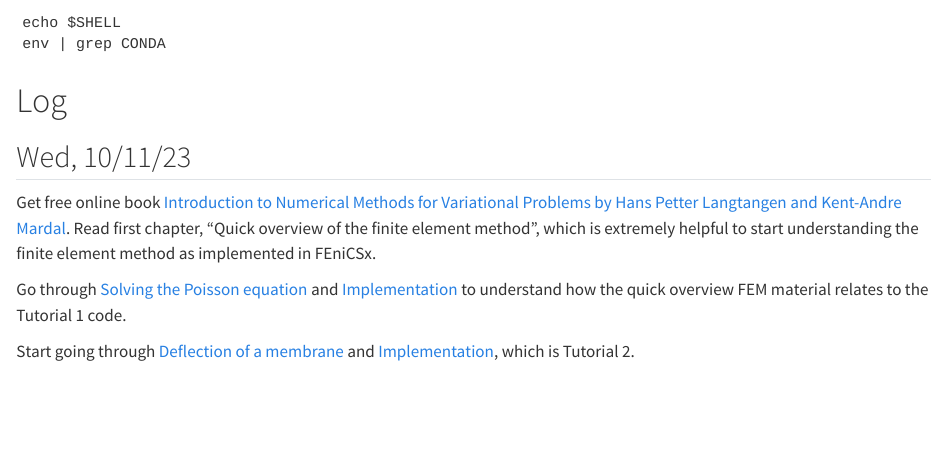
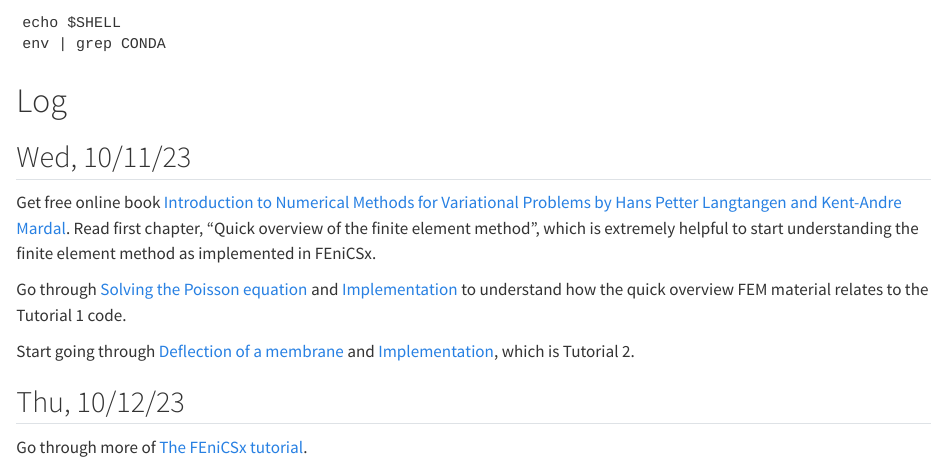
Before and after one commit to gregnordin/notes_to_self, a Quarto document (fenicsx/notes-FEniCSx.qmd): the page in a window 1100 px wide, from 6210 px down. Rendered offline with R 4.5, knitr and Pandoc in place of Quarto, with nearby package versions.

```diff
--- a/fenicsx/notes-FEniCSx.qmd
+++ b/fenicsx/notes-FEniCSx.qmd
@@ -308,3 +308,7 @@
 Go through [Solving the Poisson equation](https://jsdokken.com/dolfinx-tutorial/chapter1/fundamentals.html#solving-the-poisson-equation) and [Implementation](https://jsdokken.com/dolfinx-tutorial/chapter1/fundamentals_code.html#) to understand how the quick overview FEM material relates to the Tutorial 1 code.
 
 Start going through [Deflection of a membrane](https://jsdokken.com/dolfinx-tutorial/chapter1/membrane.html) and [Implementation](https://jsdokken.com/dolfinx-tutorial/chapter1/membrane_code.html), which is Tutorial 2.
+
+## Thu, 10/12/23
+
+Go through more of [The FEniCSx tutorial](https://jsdokken.com/dolfinx-tutorial/index.html).
```
Also changed, not shown: fenicsx/Tutorials/1_Poisson_equation/1-Poisson_equation.py (renamed from fenicsx/Tutorials/1-Poisson_equation.py), 6 other files.
